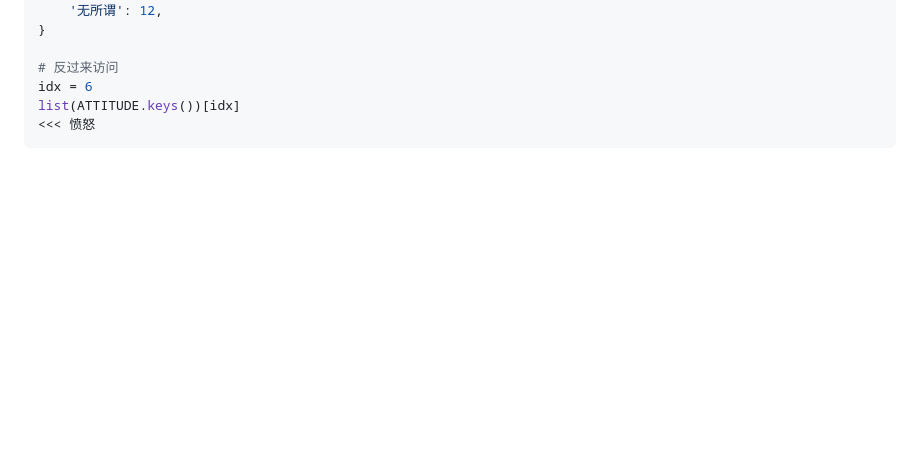
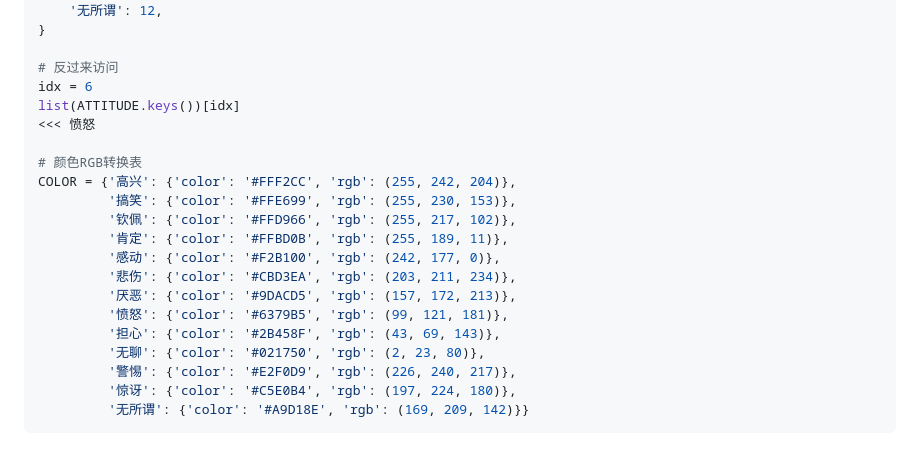
Before and after one commit to BeatsLeo/Social-Mindset-Analysis, a Markdown page: Docs/README.md, the part around the change. Drawn GitHub-style; blank space fills up the shorter version.

Commit message:
增加了心态颜色与RGB转换查询字典

````diff
--- a/Docs/README.md
+++ b/Docs/README.md
@@ -361,4 +361,19 @@ ATTITUDE = {
 idx = 6
 list(ATTITUDE.keys())[idx]
 <<< 愤怒
+
+# 颜色RGB转换表
+COLOR = {'高兴': {'color': '#FFF2CC', 'rgb': (255, 242, 204)},
+		 '搞笑': {'color': '#FFE699', 'rgb': (255, 230, 153)},
+		 '钦佩': {'color': '#FFD966', 'rgb': (255, 217, 102)},
+		 '肯定': {'color': '#FFBD0B', 'rgb': (255, 189, 11)},
+		 '感动': {'color': '#F2B100', 'rgb': (242, 177, 0)},
+		 '悲伤': {'color': '#CBD3EA', 'rgb': (203, 211, 234)},
+		 '厌恶': {'color': '#9DACD5', 'rgb': (157, 172, 213)},
+		 '愤怒': {'color': '#6379B5', 'rgb': (99, 121, 181)},
+		 '担心': {'color': '#2B458F', 'rgb': (43, 69, 143)},
+		 '无聊': {'color': '#021750', 'rgb': (2, 23, 80)},
+		 '警惕': {'color': '#E2F0D9', 'rgb': (226, 240, 217)},
+		 '惊讶': {'color': '#C5E0B4', 'rgb': (197, 224, 180)},
+		 '无所谓': {'color': '#A9D18E', 'rgb': (169, 209, 142)}}
 ```
````
